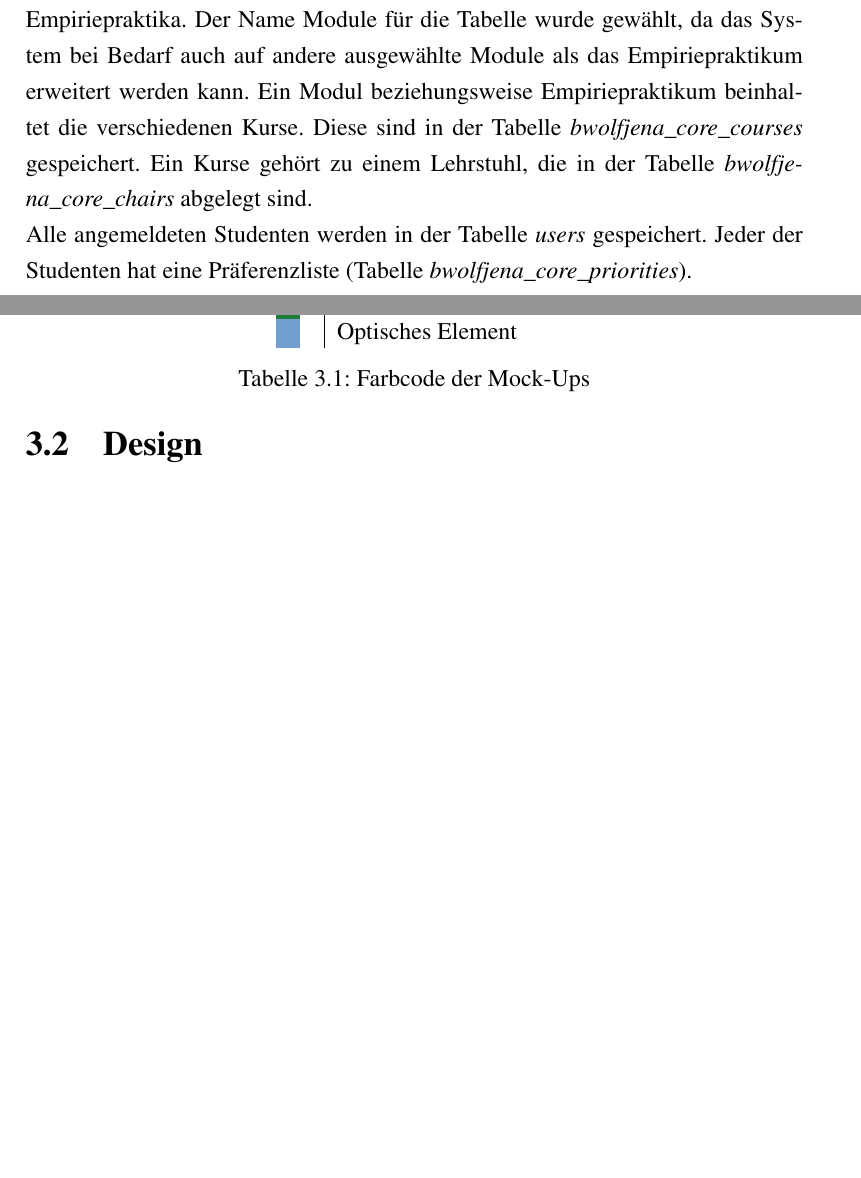
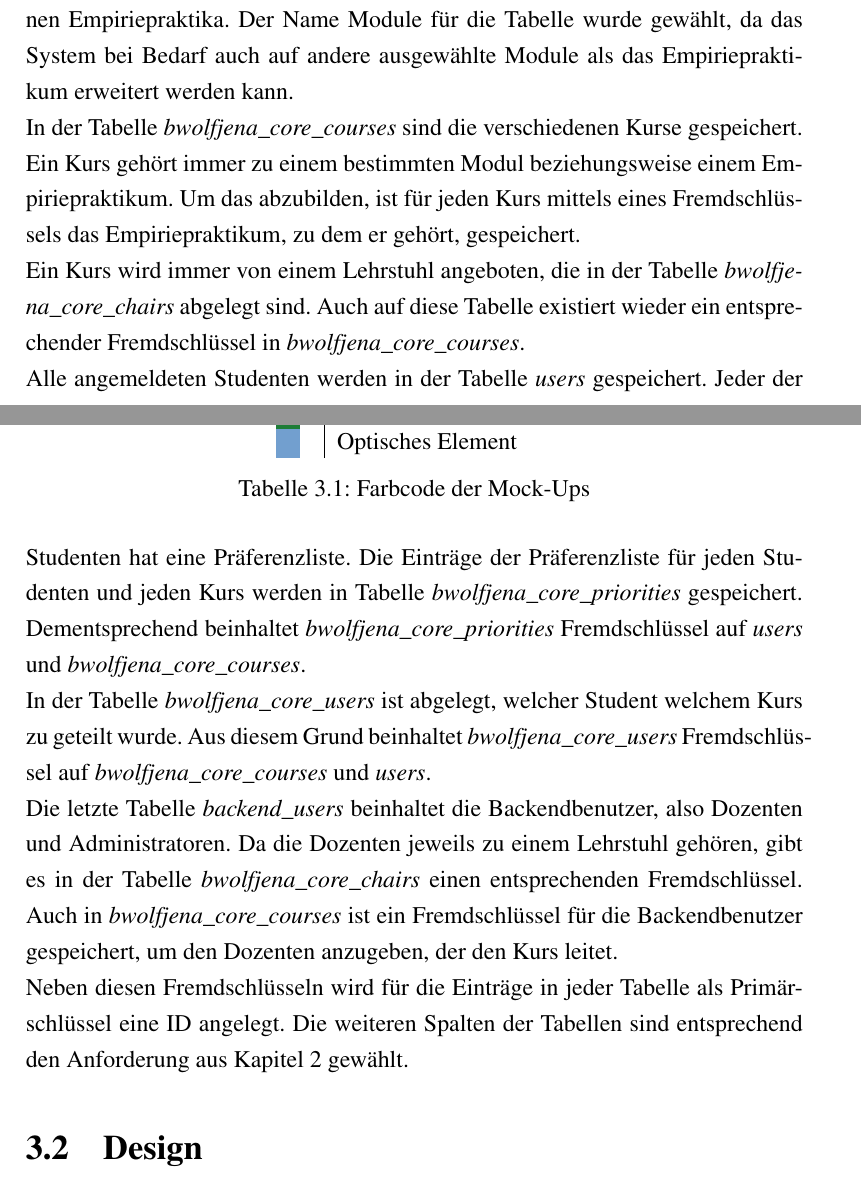
Before and after one commit to BWolfJena/BWolf, a LaTeX document (documentation/documentation.tex, which reads documentation/design/design.tex): two parts of pages 12 and 14 of 24 before the commit and two parts of pages 12 and 14 of 25 after it, joined at a grey line, cut so that both start at the same text, the shorter picture padded with empty space. Compiled offline with pdfLaTeX.

Commit message:
wrote a bit for section datamodel

```diff
--- a/documentation/design/design.tex
+++ b/documentation/design/design.tex
@@ -9,6 +9,7 @@
     Nachdem im vorangegangenem Kapitel die Anforderungen für das System spezifiziert wurden, soll in diesem Kapitel der Entwurf zur Umsetzung der Anforderungen der verschiedenen Sichten dargestellt werden.
     Zunächst wird das dem System zugrundeliegende Datenmodell dargestellt.
     Darauffolgend wird das Design für die webbasierte Plattform erläutert.
+
     \section{Datenmodell}
         \begin{figure}
             \centering
@@ -17,15 +18,34 @@
             \label{fig:datamodel}
         \end{figure}
+
         Der Entwurf für das Datenmodell ist in Abbildung \ref{fig:datamodel} zu sehen.
         Es besteht aus sieben Tabellen.
         Die Tabelle \textit{bwolfjena\_core\_modules} beinhaltet die verschiedenen Empiriepraktika.
         Der Name Module für die Tabelle wurde gewählt, da das System bei Bedarf auch auf andere ausgewählte Module als das Empiriepraktikum erweitert werden kann.
-        Ein Modul beziehungsweise Empiriepraktikum beinhaltet die verschiedenen Kurse.
-        Diese sind in der Tabelle \textit{bwolfjena\_core\_courses} gespeichert.
-        Ein Kurse gehört zu einem Lehrstuhl, die in der Tabelle \textit{bwolfjena\_core\_chairs} abgelegt sind.
+
+        In der Tabelle \textit{bwolfjena\_core\_courses} sind die verschiedenen Kurse gespeichert.
+        Ein Kurs gehört immer zu einem bestimmten Modul beziehungsweise einem Empiriepraktikum.
+        Um das abzubilden, ist für jeden Kurs mittels eines Fremdschlüssels das Empiriepraktikum, zu dem er gehört, gespeichert.
+
+        Ein Kurs wird immer von einem Lehrstuhl angeboten, die in der Tabelle \textit{bwolfjena\_core\_chairs} abgelegt sind.
+        Auch auf diese Tabelle existiert wieder ein entsprechender Fremdschlüssel in \textit{bwolfjena\_core\_courses}.
 
         Alle angemeldeten Studenten werden in der Tabelle \textit{users} gespeichert.
-        Jeder der Studenten hat eine Präferenzliste (Tabelle \textit{bwolfjena\_core\_priorities}).
+        Jeder der Studenten hat eine Präferenzliste.
+        Die Einträge der Präferenzliste für jeden Studenten und jeden Kurs werden in Tabelle \textit{bwolfjena\_core\_priorities} gespeichert.
+        Dementsprechend beinhaltet \textit{bwolfjena\_core\_priorities} Fremdschlüssel auf \textit{users} und \textit{bwolfjena\_core\_courses}.
+
+        In der Tabelle \textit{bwolfjena\_core\_users} ist abgelegt, welcher Student welchem Kurs zu geteilt wurde.
+        Aus diesem Grund beinhaltet \textit{bwolfjena\_core\_users} Fremdschlüssel auf \textit{bwolfjena\_core\_courses} und \textit{users}.
+
+        Die letzte Tabelle \textit{backend\_users} beinhaltet die Backendbenutzer, also Dozenten und Administratoren.
+        Da die Dozenten jeweils zu einem Lehrstuhl gehören, gibt es in der Tabelle \textit{bwolfjena\_core\_chairs} einen entsprechenden Fremdschlüssel.
+        Auch in \textit{bwolfjena\_core\_courses} ist ein Fremdschlüssel für die Backendbenutzer gespeichert, um den Dozenten anzugeben, der den Kurs leitet.
+
+        Neben diesen Fremdschlüsseln wird für die Einträge in jeder Tabelle als Primärschlüssel eine ID angelegt.
+        Die weiteren Spalten der Tabellen sind entsprechend den Anforderung aus Kapitel \ref{chapter:requirements} gewählt.
+
+
 
 
     \section{Design}
```
Also changed, not shown: documentation/documentation.pdf, documentation/design/design.tex (2 more changed lines), 4 other files.
